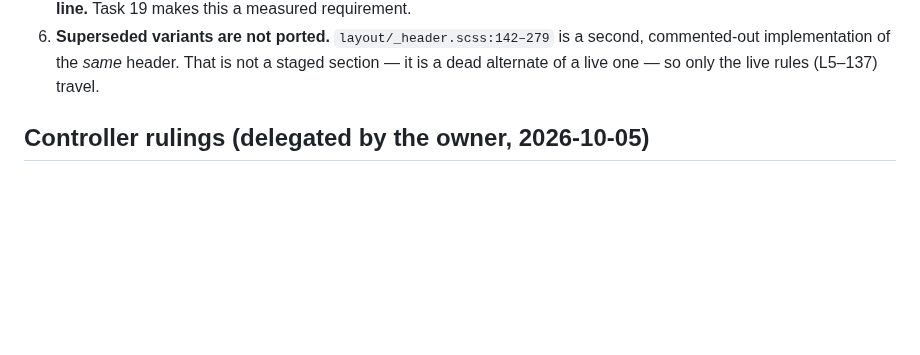
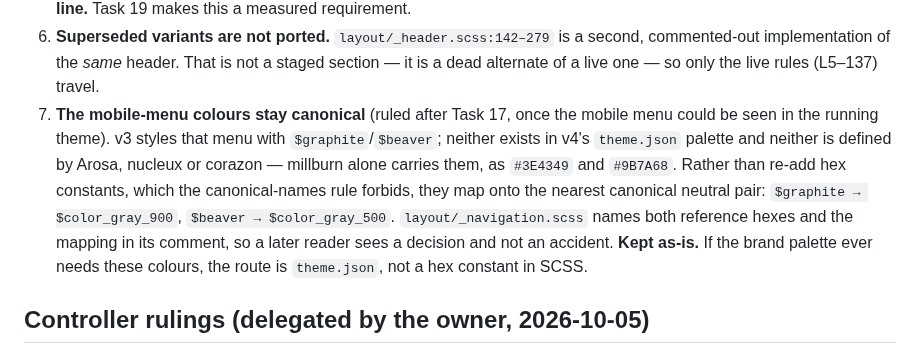
Before and after one commit to LuKiDar/cs_w_000_starter-v4, a Markdown page: docs/plans/2026-10-05-cs-wp-starter-v4-phase-2.md, the part around the change. Drawn GitHub-style; blank space fills up the shorter version.

Commit message:
docs(plan): record the owner's ruling on the mobile-menu colours
Ruling 7: v3's $graphite/$beaver do not exist in v4's palette or in any reference theme
other than millburn, so rather than re-add hex constants they map onto the canonical neutral pair
($color_gray_900 / $color_gray_500). The owner saw the result in the live mobile menu and ruled to
keep it. The mapping and both reference hexes are named in layout/_navigation.scss:26-29, so the
next reader sees a decision rather than an accident.

```diff
--- a/docs/plans/2026-10-05-cs-wp-starter-v4-phase-2.md
+++ b/docs/plans/2026-10-05-cs-wp-starter-v4-phase-2.md
@@ -69,6 +69,14 @@ all under `D:/Local/<name>/app/public/wp-content/themes/<name>/assets/scss`.
 6. **Superseded variants are not ported.** `layout/_header.scss:142–279` is a second, commented-out
    implementation of the *same* header. That is not a staged section — it is a dead alternate of a
    live one — so only the live rules (L5–137) travel.
+7. **The mobile-menu colours stay canonical** (ruled after Task 17, once the mobile menu could be seen
+   in the running theme). v3 styles that menu with `$graphite`/`$beaver`; neither exists in v4's
+   `theme.json` palette and neither is defined by Arosa, nucleux or corazon — millburn alone carries
+   them, as `#3E4349` and `#9B7A68`. Rather than re-add hex constants, which the canonical-names rule
+   forbids, they map onto the nearest canonical neutral pair: `$graphite → $color_gray_900`,
+   `$beaver → $color_gray_500`. `layout/_navigation.scss` names both reference hexes and the mapping
+   in its comment, so a later reader sees a decision and not an accident. **Kept as-is.** If the brand
+   palette ever needs these colours, the route is `theme.json`, not a hex constant in SCSS.
 
 ## Controller rulings (delegated by the owner, 2026-10-05)
 
```
